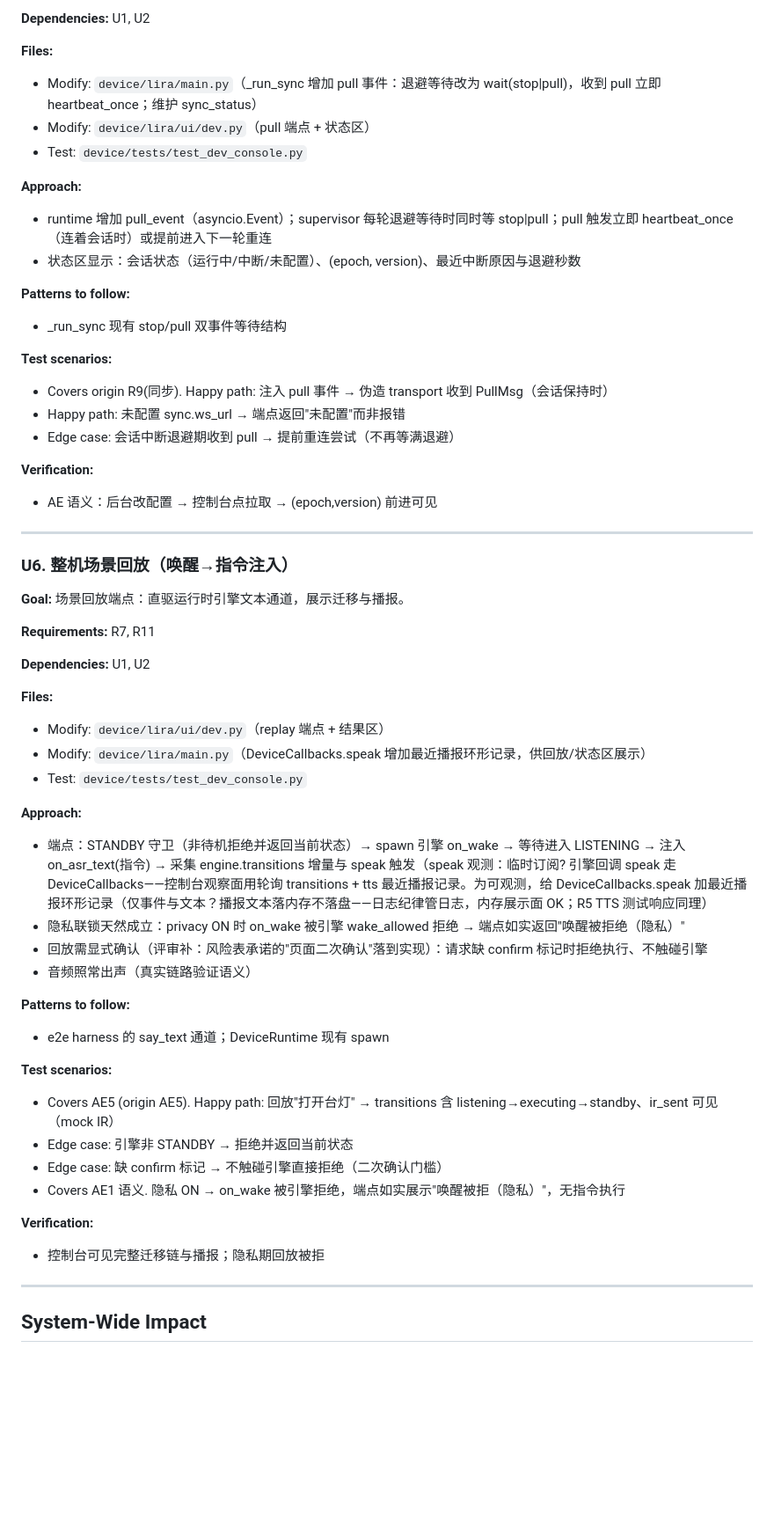
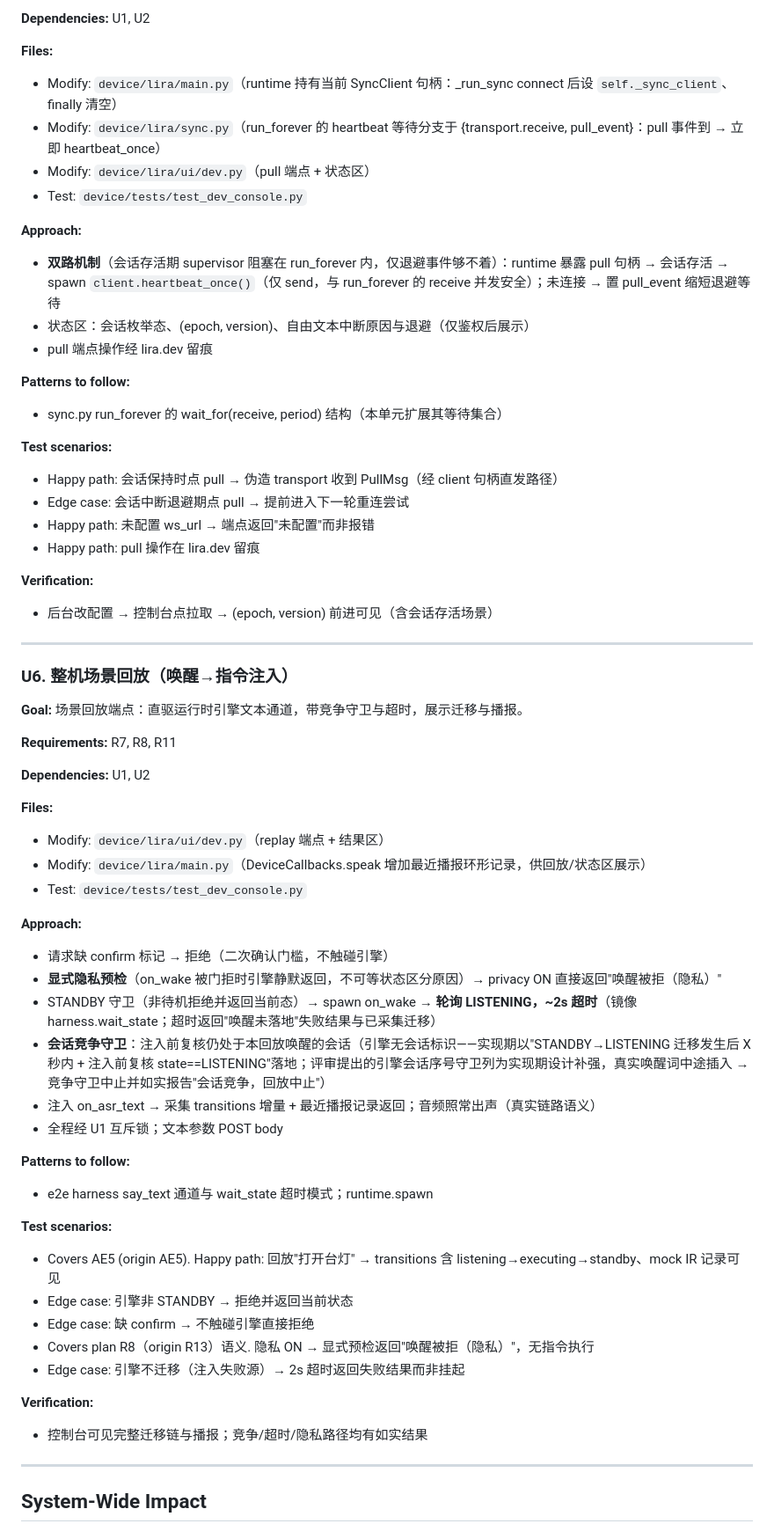
Before and after one commit to JoeYZXd/LIRA, a Markdown page: docs/plans/2026-10-03-001-feat-device-dev-console-plan.md, the part around one of its changes. Shown at 88% size. Drawn GitHub-style; blank space fills up the shorter version.

```diff
--- a/docs/plans/2026-10-03-001-feat-device-dev-console-plan.md
+++ b/docs/plans/2026-10-03-001-feat-device-dev-console-plan.md
@@ -244,32 +259,35 @@ M7 主循环接线完成（2026-10-03），设备进入板上验证期：所有
 **Dependencies:** U1, U2
 
 **Files:**
-- Modify: `device/lira/main.py`（_run_sync 增加 pull 事件：退避等待改为 wait(stop|pull)，收到 pull 立即 heartbeat_once；维护 sync_status）
+- Modify: `device/lira/main.py`（runtime 持有当前 SyncClient 句柄：_run_sync connect 后设 `self._sync_client`、finally 清空）
+- Modify: `device/lira/sync.py`（run_forever 的 heartbeat 等待分支于 {transport.receive, pull_event}：pull 事件到 → 立即 heartbeat_once）
 - Modify: `device/lira/ui/dev.py`（pull 端点 + 状态区）
 - Test: `device/tests/test_dev_console.py`
 
 **Approach:**
-- runtime 增加 pull_event（asyncio.Event）；supervisor 每轮退避等待时同时等 stop|pull；pull 触发立即 heartbeat_once（连着会话时）或提前进入下一轮重连
-- 状态区显示：会话状态（运行中/中断/未配置）、(epoch, version)、最近中断原因与退避秒数
+- **双路机制**（会话存活期 supervisor 阻塞在 run_forever 内，仅退避事件够不着）：runtime 暴露 pull 句柄 → 会话存活 → spawn `client.heartbeat_once()`（仅 send，与 run_forever 的 receive 并发安全）；未连接 → 置 pull_event 缩短退避等待
+- 状态区：会话枚举态、(epoch, version)、自由文本中断原因与退避（仅鉴权后展示）
+- pull 端点操作经 lira.dev 留痕
 
 **Patterns to follow:**
-- _run_sync 现有 stop/pull 双事件等待结构
+- sync.py run_forever 的 wait_for(receive, period) 结构（本单元扩展其等待集合）
 
 **Test scenarios:**
-- Covers origin R9(同步). Happy path: 注入 pull 事件 → 伪造 transport 收到 PullMsg（会话保持时）
-- Happy path: 未配置 sync.ws_url → 端点返回"未配置"而非报错
-- Edge case: 会话中断退避期收到 pull → 提前重连尝试（不再等满退避）
+- Happy path: 会话保持时点 pull → 伪造 transport 收到 PullMsg（经 client 句柄直发路径）
+- Edge case: 会话中断退避期点 pull → 提前进入下一轮重连尝试
+- Happy path: 未配置 ws_url → 端点返回"未配置"而非报错
+- Happy path: pull 操作在 lira.dev 留痕
 
 **Verification:**
-- AE 语义：后台改配置 → 控制台点拉取 → (epoch,version) 前进可见
+- 后台改配置 → 控制台点拉取 → (epoch, version) 前进可见（含会话存活场景）
 
 ---
 
 ### U6. 整机场景回放（唤醒→指令注入）
 
-**Goal:** 场景回放端点：直驱运行时引擎文本通道，展示迁移与播报。
+**Goal:** 场景回放端点：直驱运行时引擎文本通道，带竞争守卫与超时，展示迁移与播报。
 
-**Requirements:** R7, R11
+**Requirements:** R7, R8, R11
 
 **Dependencies:** U1, U2
 
@@ -279,22 +297,25 @@ M7 主循环接线完成（2026-10-03），设备进入板上验证期：所有
 - Test: `device/tests/test_dev_console.py`
 
 **Approach:**
-- 端点：STANDBY 守卫（非待机拒绝并返回当前状态）→ spawn 引擎 on_wake → 等待进入 LISTENING → 注入 on_asr_text(指令) → 采集 engine.transitions 增量与 speak 触发（speak 观测：临时订阅? 引擎回调 speak 走 DeviceCallbacks——控制台观察面用轮询 transitions + tts 最近播报记录。为可观测，给 DeviceCallbacks.speak 加最近播报环形记录（仅事件与文本？播报文本落内存不落盘——日志纪律管日志，内存展示面 OK；R5 TTS 测试响应同理）
-- 隐私联锁天然成立：privacy ON 时 on_wake 被引擎 wake_allowed 拒绝 → 端点如实返回"唤醒被拒绝（隐私）"
-- 回放需显式确认（评审补：风险表承诺的"页面二次确认"落到实现）：请求缺 confirm 标记时拒绝执行、不触碰引擎
-- 音频照常出声（真实链路验证语义）
+- 请求缺 confirm 标记 → 拒绝（二次确认门槛，不触碰引擎）
+- **显式隐私预检**（on_wake 被门拒时引擎静默返回，不可等状态区分原因）→ privacy ON 直接返回"唤醒被拒（隐私）"
+- STANDBY 守卫（非待机拒绝并返回当前态）→ spawn on_wake → **轮询 LISTENING，~2s 超时**（镜像 harness.wait_state；超时返回"唤醒未落地"失败结果与已采集迁移）
+- **会话竞争守卫**：注入前复核仍处于本回放唤醒的会话（引擎无会话标识——实现期以"STANDBY→LISTENING 迁移发生后 X 秒内 + 注入前复核 state==LISTENING"落地；评审提出的引擎会话序号守卫列为实现期设计补强，真实唤醒词中途插入 → 竞争守卫中止并如实报告"会话竞争，回放中止"）
+- 注入 on_asr_text → 采集 transitions 增量 + 最近播报记录返回；音频照常出声（真实链路语义）
+- 全程经 U1 互斥锁；文本参数 POST body
 
 **Patterns to follow:**
-- e2e harness 的 say_text 通道；DeviceRuntime 现有 spawn
+- e2e harness say_text 通道与 wait_state 超时模式；runtime.spawn
 
 **Test scenarios:**
-- Covers AE5 (origin AE5). Happy path: 回放"打开台灯" → transitions 含 listening→executing→standby、ir_sent 可见（mock IR）
+- Covers AE5 (origin AE5). Happy path: 回放"打开台灯" → transitions 含 listening→executing→standby、mock IR 记录可见
 - Edge case: 引擎非 STANDBY → 拒绝并返回当前状态
-- Edge case: 缺 confirm 标记 → 不触碰引擎直接拒绝（二次确认门槛）
-- Covers AE1 语义. 隐私 ON → on_wake 被引擎拒绝，端点如实展示"唤醒被拒（隐私）"，无指令执行
+- Edge case: 缺 confirm → 不触碰引擎直接拒绝
+- Covers plan R8（origin R13）语义. 隐私 ON → 显式预检返回"唤醒被拒（隐私）"，无指令执行
+- Edge case: 引擎不迁移（注入失败源）→ 2s 超时返回失败结果而非挂起
 
 **Verification:**
-- 控制台可见完整迁移链与播报；隐私期回放被拒
+- 控制台可见完整迁移链与播报；竞争/超时/隐私路径均有如实结果
 
 ---
 
```
Also changed, not shown: other parts of docs/plans/2026-10-03-001-feat-device-dev-console-plan.md (+119 -103 lines).
